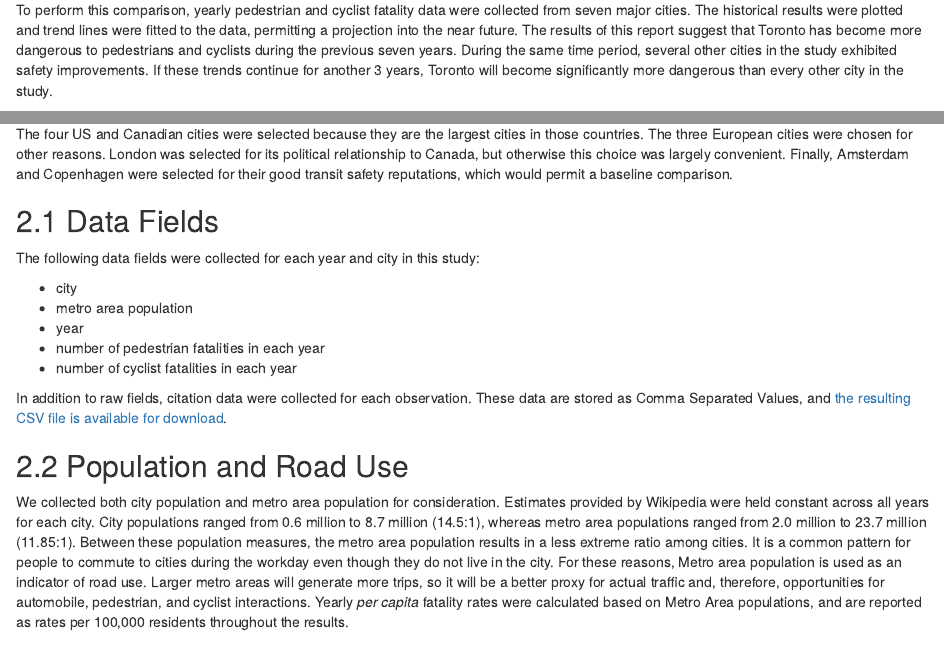
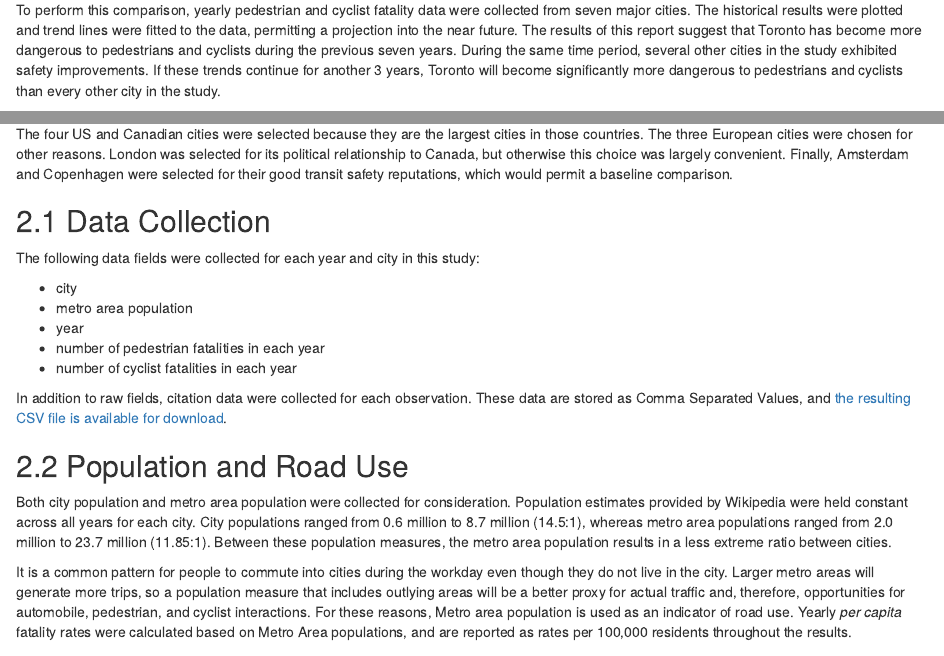
Before and after one commit to iandennismiller/road-safety, an R Markdown document (analysis/toronto-road-safety.Rmd): the page in a window 1100 px wide, from 510 px down, and a second part further down, joined at a grey line. Rendered offline with R 4.5, knitr and Pandoc, with nearby package versions; drawn as R Markdown's standard HTML page in place of the format the file asks for.

Commit message:
revise methods

```diff
--- a/analysis/toronto-road-safety.Rmd
+++ b/analysis/toronto-road-safety.Rmd
@@ -49,7 +49,7 @@ To perform this comparison, yearly pedestrian and cyclist fatality data were col
 The historical results were plotted and trend lines were fitted to the data, permitting a projection into the near future.
 The results of this report suggest that Toronto has become more dangerous to pedestrians and cyclists during the previous seven years.
 During the same time period, several other cities in the study exhibited safety improvements.
-If these trends continue for another 3 years, Toronto will become significantly more dangerous than every other city in the study.
+If these trends continue for another 3 years, Toronto will become significantly more dangerous to pedestrians and cyclists than every other city in the study.
 
 # Methods
 
@@ -69,7 +69,7 @@ The three European cities were chosen for other reasons.
 London was selected for its political relationship to Canada, but otherwise this choice was largely convenient.
 Finally, Amsterdam and Copenhagen were selected for their good transit safety reputations, which would permit a baseline comparison.
 
-## Data Fields
+## Data Collection
 
 The following data fields were collected for each year and city in this study:
 
@@ -83,7 +83,9 @@ In addition to raw fields, citation data were collected for each observation.  T
 
 ## Population and Road Use
 
-We collected both city population and metro area population for consideration. Estimates provided by Wikipedia were held constant across all years for each city. City populations ranged from 0.6 million to 8.7 million (14.5:1), whereas metro area populations ranged from 2.0 million to 23.7 million (11.85:1).  Between these population measures, the metro area population results in a less extreme ratio among cities.  It is a common pattern for people to commute to cities during the workday even though they do not live in the city.  For these reasons, Metro area population is used as an indicator of road use.  Larger metro areas will generate more trips, so it will be a better proxy for actual traffic and, therefore, opportunities for automobile, pedestrian, and cyclist interactions.  Yearly *per capita* fatality rates were calculated based on Metro Area populations, and are reported as rates per 100,000 residents throughout the results.
+Both city population and metro area population were collected for consideration. Population estimates provided by Wikipedia were held constant across all years for each city. City populations ranged from 0.6 million to 8.7 million (14.5:1), whereas metro area populations ranged from 2.0 million to 23.7 million (11.85:1).  Between these population measures, the metro area population results in a less extreme ratio between cities.
+
+It is a common pattern for people to commute into cities during the workday even though they do not live in the city.  Larger metro areas will generate more trips, so a population measure that includes outlying areas will be a better proxy for actual traffic and, therefore, opportunities for automobile, pedestrian, and cyclist interactions.  For these reasons, Metro area population is used as an indicator of road use.  Yearly *per capita* fatality rates were calculated based on Metro Area populations, and are reported as rates per 100,000 residents throughout the results.
 
 ## Data Collection Challenges
 
```
Also changed, not shown: docs/search_index.json, 9 other files.
